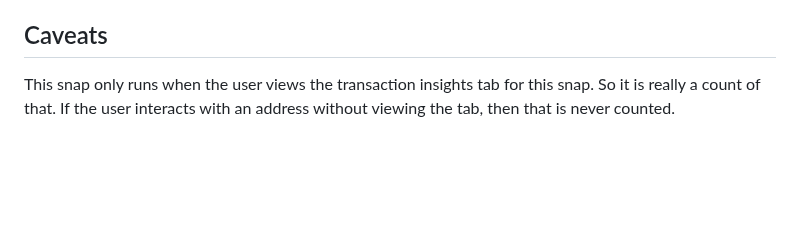
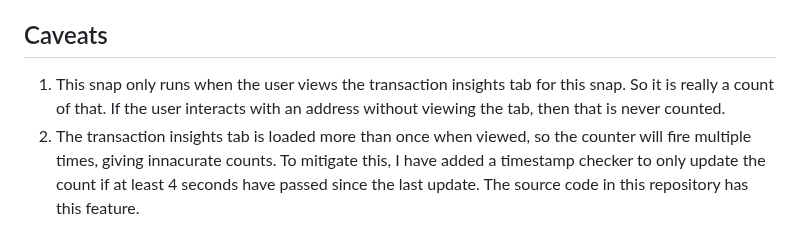
Before and after one commit to Montoya/insights-counter, a Markdown page: README.md, the part around the change. Rendered like a GitHub page; blank space fills up the shorter version.

```diff
--- a/README.md
+++ b/README.md
@@ -171,4 +171,5 @@ Reconnect the snap to install the latest version, then try interacting with a co
 
 ## Caveats
 
-This snap only runs when the user views the transaction insights tab for this snap. So it is really a count of that. If the user interacts with an address without viewing the tab, then that is never counted.
+1. This snap only runs when the user views the transaction insights tab for this snap. So it is really a count of that. If the user interacts with an address without viewing the tab, then that is never counted.
+2. The transaction insights tab is loaded more than once when viewed, so the counter will fire multiple times, giving innacurate counts. To mitigate this, I have added a timestamp checker to only update the count if at least 4 seconds have passed since the last update. The source code in this repository has this feature.
```
